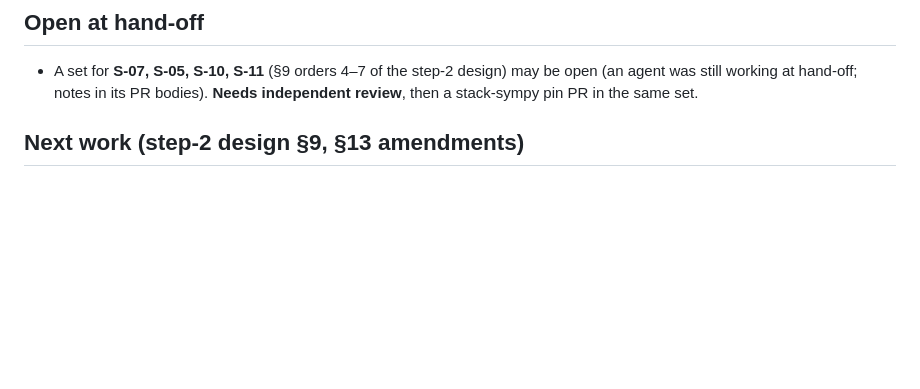
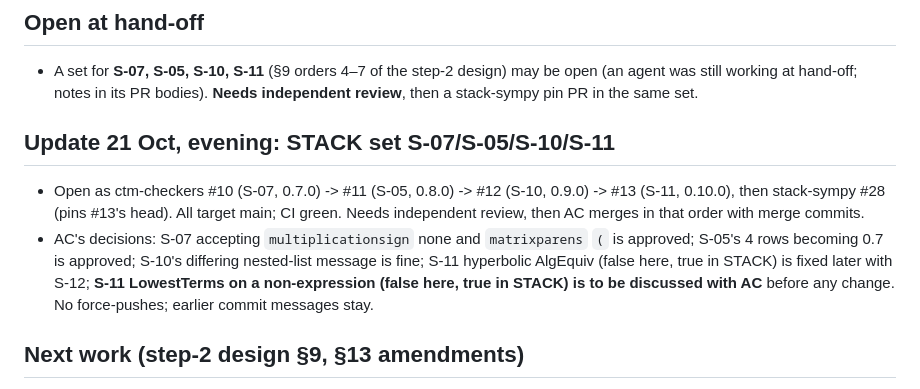
Before and after one commit to Erasmus-CTM/ctm-checkers, a Markdown page: HANDOFF-2026-10.md, the part around the change. Drawn GitHub-style; blank space fills up the shorter version.

Commit message:
Handoff: STACK set S-07..S-11 and AC's decisions
Co-Authored-By: Claude Opus 5.5 <noreply@anthropic.com>
Claude-Session: https://claude.ai/code/session_0141Uxex1GxskGvLNxDP5uW3

```diff
--- a/HANDOFF-2026-10.md
+++ b/HANDOFF-2026-10.md
@@ -11,6 +11,11 @@ main `9e042dc` = 0.6.0 (21 Oct). Packages: `ctm_checkers.core/matrix/graph/testi
 ## Open at hand-off
 
 - A set for **S-07, S-05, S-10, S-11** (§9 orders 4–7 of the step-2 design) may be open (an agent was still working at hand-off; notes in its PR bodies). **Needs independent review**, then a stack-sympy pin PR in the same set.
+
+## Update 21 Oct, evening: STACK set S-07/S-05/S-10/S-11
+
+- Open as ctm-checkers #10 (S-07, 0.7.0) -> #11 (S-05, 0.8.0) -> #12 (S-10, 0.9.0) -> #13 (S-11, 0.10.0), then stack-sympy #28 (pins #13's head). All target main; CI green. Needs independent review, then AC merges in that order with merge commits.
+- AC's decisions: S-07 accepting `multiplicationsign` none and `matrixparens` `(` is approved; S-05's 4 rows becoming 0.7 is approved; S-10's differing nested-list message is fine; S-11 hyperbolic AlgEquiv (false here, true in STACK) is fixed later with S-12; **S-11 LowestTerms on a non-expression (false here, true in STACK) is to be discussed with AC** before any change. No force-pushes; earlier commit messages stay.
 
 ## Next work (step-2 design §9, §13 amendments)
 
```
